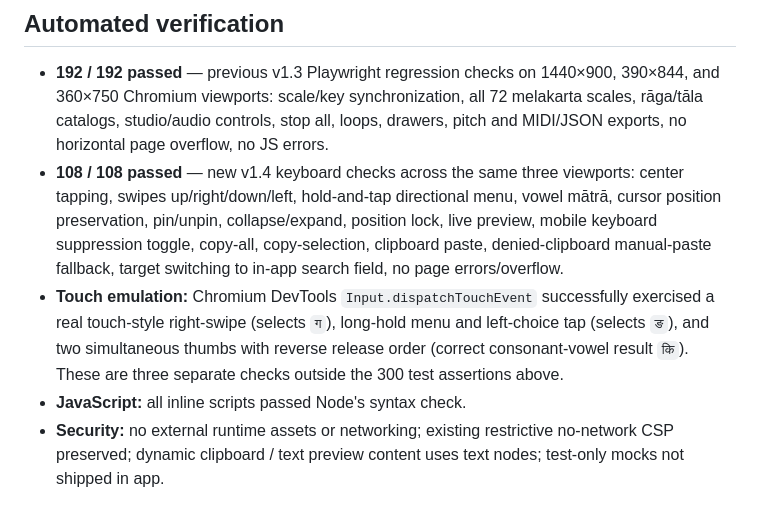
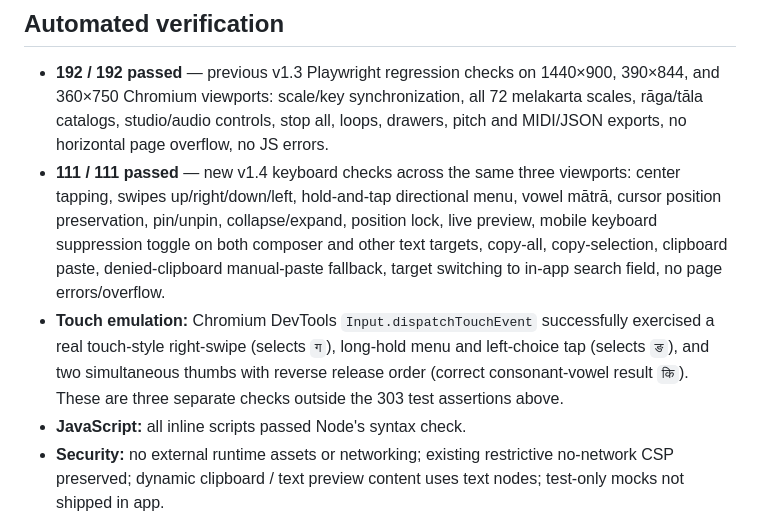
Before and after one commit to Aggredicus/Svara-Lab, a Markdown page: studio/QA_REPORT.md, the part around the change. GitHub-like rendering.

Commit message:
test(studio): update final 111-check gesture and text-field results

```diff
--- a/studio/QA_REPORT.md
+++ b/studio/QA_REPORT.md
@@ -5,8 +5,8 @@
 ## Automated verification
 
 - **192 / 192 passed** — previous v1.3 Playwright regression checks on 1440×900, 390×844, and 360×750 Chromium viewports: scale/key synchronization, all 72 melakarta scales, rāga/tāla catalogs, studio/audio controls, stop all, loops, drawers, pitch and MIDI/JSON exports, no horizontal page overflow, no JS errors.
-- **108 / 108 passed** — new v1.4 keyboard checks across the same three viewports: center tapping, swipes up/right/down/left, hold-and-tap directional menu, vowel mātrā, cursor position preservation, pin/unpin, collapse/expand, position lock, live preview, mobile keyboard suppression toggle, copy-all, copy-selection, clipboard paste, denied-clipboard manual-paste fallback, target switching to in-app search field, no page errors/overflow.
-- **Touch emulation:** Chromium DevTools `Input.dispatchTouchEvent` successfully exercised a real touch-style right-swipe (selects `ग`), long-hold menu and left-choice tap (selects `ङ`), and two simultaneous thumbs with reverse release order (correct consonant-vowel result `कि`). These are three separate checks outside the 300 test assertions above.
+- **111 / 111 passed** — new v1.4 keyboard checks across the same three viewports: center tapping, swipes up/right/down/left, hold-and-tap directional menu, vowel mātrā, cursor position preservation, pin/unpin, collapse/expand, position lock, live preview, mobile keyboard suppression toggle on both composer and other text targets, copy-all, copy-selection, clipboard paste, denied-clipboard manual-paste fallback, target switching to in-app search field, no page errors/overflow.
+- **Touch emulation:** Chromium DevTools `Input.dispatchTouchEvent` successfully exercised a real touch-style right-swipe (selects `ग`), long-hold menu and left-choice tap (selects `ङ`), and two simultaneous thumbs with reverse release order (correct consonant-vowel result `कि`). These are three separate checks outside the 303 test assertions above.
 - **JavaScript:** all inline scripts passed Node's syntax check.
 - **Security:** no external runtime assets or networking; existing restrictive no-network CSP preserved; dynamic clipboard / text preview content uses text nodes; test-only mocks not shipped in app.
 
```
